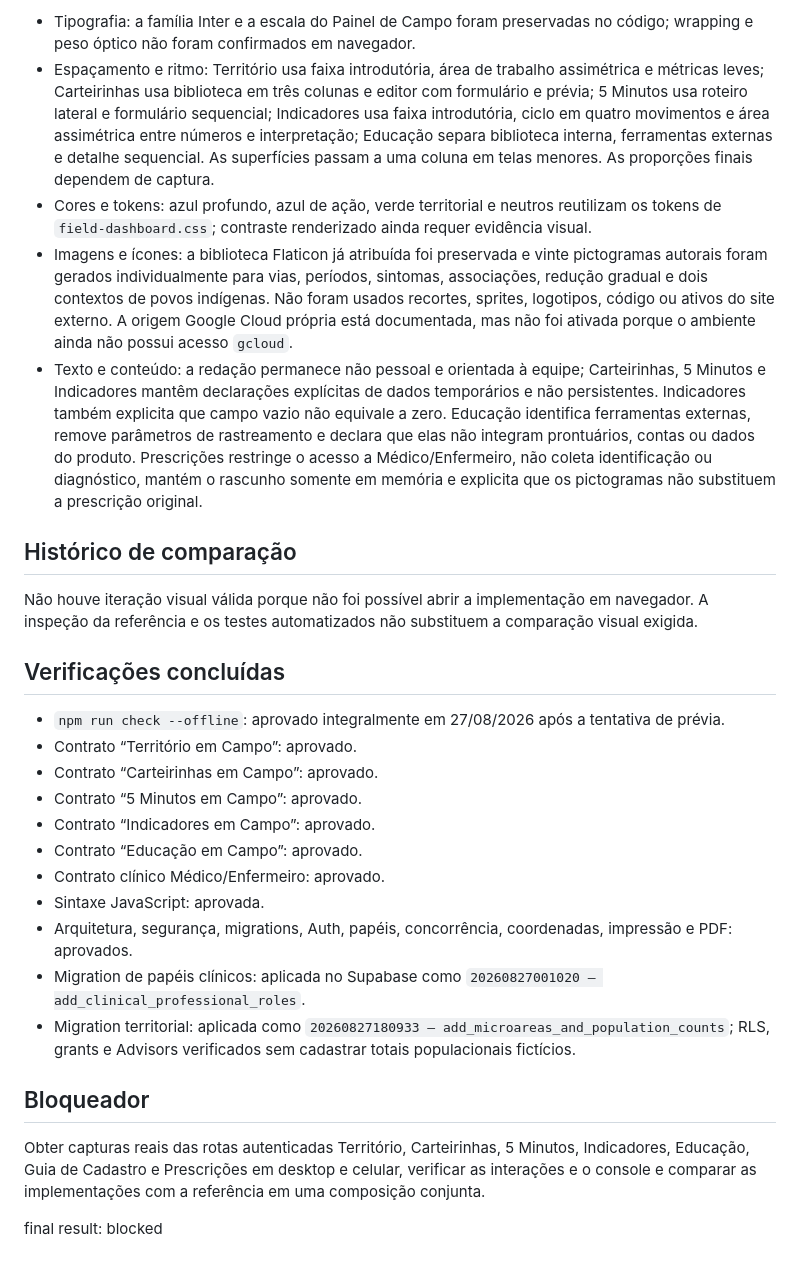
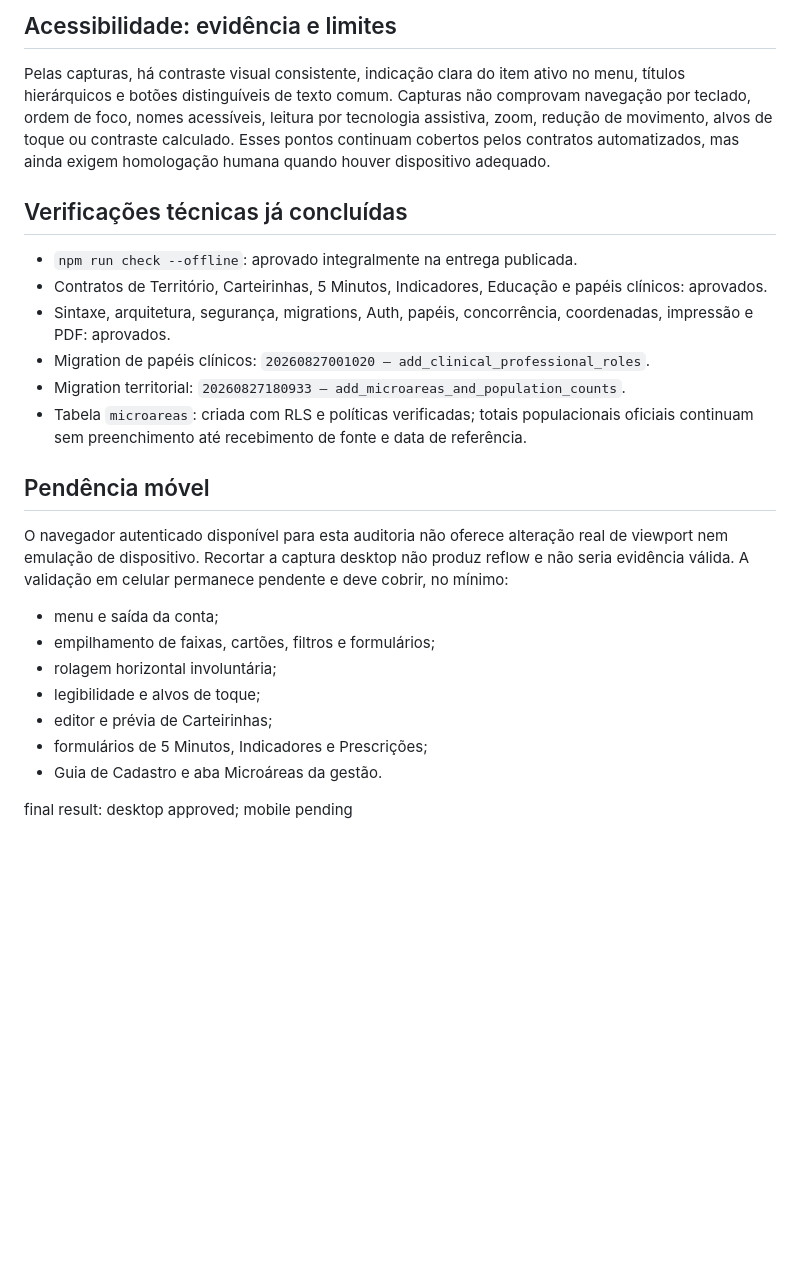
Before and after one commit to academiaarcana/territorio-vivo-carteirinhas, a Markdown page: design-qa.md, the part around one of its changes. Drawn GitHub-style; blank space fills up the shorter version.

```diff
--- a/design-qa.md
+++ b/design-qa.md
@@ -40,30 +37,27 @@ Bloqueada. Não foi possível produzir uma composição conjunta contendo a refe
 
-- Tipografia: a família Inter e a escala do Painel de Campo foram preservadas no código; wrapping e peso óptico não foram confirmados em navegador.
-- Espaçamento e ritmo: Território usa faixa introdutória, área de trabalho assimétrica e métricas leves; Carteirinhas usa biblioteca em três colunas e editor com formulário e prévia; 5 Minutos usa roteiro lateral e formulário sequencial; Indicadores usa faixa introdutória, ciclo em quatro movimentos e área assimétrica entre números e interpretação; Educação separa biblioteca interna, ferramentas externas e detalhe sequencial. As superfícies passam a uma coluna em telas menores. As proporções finais dependem de captura.
-- Cores e tokens: azul profundo, azul de ação, verde territorial e neutros reutilizam os tokens de `field-dashboard.css`; contraste renderizado ainda requer evidência visual.
-- Imagens e ícones: a biblioteca Flaticon já atribuída foi preservada e vinte pictogramas autorais foram gerados individualmente para vias, períodos, sintomas, associações, redução gradual e dois contextos de povos indígenas. Não foram usados recortes, sprites, logotipos, código ou ativos do site externo. A origem Google Cloud própria está documentada, mas não foi ativada porque o ambiente ainda não possui acesso `gcloud`.
-- Texto e conteúdo: a redação permanece não pessoal e orientada à equipe; Carteirinhas, 5 Minutos e Indicadores mantêm declarações explícitas de dados temporários e não persistentes. Indicadores também explicita que campo vazio não equivale a zero. Educação identifica ferramentas externas, remove parâmetros de rastreamento e declara que elas não integram prontuários, contas ou dados do produto. Prescrições restringe o acesso a Médico/Enfermeiro, não coleta identificação ou diagnóstico, mantém o rascunho somente em memória e explicita que os pictogramas não substituem a prescrição original.
+## Acessibilidade: evidência e limites
 
-## Histórico de comparação
+Pelas capturas, há contraste visual consistente, indicação clara do item ativo no menu, títulos hierárquicos e botões distinguíveis de texto comum. Capturas não comprovam navegação por teclado, ordem de foco, nomes acessíveis, leitura por tecnologia assistiva, zoom, redução de movimento, alvos de toque ou contraste calculado. Esses pontos continuam cobertos pelos contratos automatizados, mas ainda exigem homologação humana quando houver dispositivo adequado.
 
-Não houve iteração visual válida porque não foi possível abrir a implementação em navegador. A inspeção da referência e os testes automatizados não substituem a comparação visual exigida.
+## Verificações técnicas já concluídas
 
-## Verificações concluídas
+- `npm run check --offline`: aprovado integralmente na entrega publicada.
+- Contratos de Território, Carteirinhas, 5 Minutos, Indicadores, Educação e papéis clínicos: aprovados.
+- Sintaxe, arquitetura, segurança, migrations, Auth, papéis, concorrência, coordenadas, impressão e PDF: aprovados.
+- Migration de papéis clínicos: `20260827001020 — add_clinical_professional_roles`.
+- Migration territorial: `20260827180933 — add_microareas_and_population_counts`.
+- Tabela `microareas`: criada com RLS e políticas verificadas; totais populacionais oficiais continuam sem preenchimento até recebimento de fonte e data de referência.
 
-- `npm run check --offline`: aprovado integralmente em 27/08/2026 após a tentativa de prévia.
-- Contrato “Território em Campo”: aprovado.
-- Contrato “Carteirinhas em Campo”: aprovado.
-- Contrato “5 Minutos em Campo”: aprovado.
-- Contrato “Indicadores em Campo”: aprovado.
-- Contrato “Educação em Campo”: aprovado.
-- Contrato clínico Médico/Enfermeiro: aprovado.
-- Sintaxe JavaScript: aprovada.
-- Arquitetura, segurança, migrations, Auth, papéis, concorrência, coordenadas, impressão e PDF: aprovados.
-- Migration de papéis clínicos: aplicada no Supabase como `20260827001020 — add_clinical_professional_roles`.
-- Migration territorial: aplicada como `20260827180933 — add_microareas_and_population_counts`; RLS, grants e Advisors verificados sem cadastrar totais populacionais fictícios.
+## Pendência móvel
 
-## Bloqueador
+O navegador autenticado disponível para esta auditoria não oferece alteração real de viewport nem emulação de dispositivo. Recortar a captura desktop não produz reflow e não seria evidência válida. A validação em celular permanece pendente e deve cobrir, no mínimo:
 
-Obter capturas reais das rotas autenticadas Território, Carteirinhas, 5 Minutos, Indicadores, Educação, Guia de Cadastro e Prescrições em desktop e celular, verificar as interações e o console e comparar as implementações com a referência em uma composição conjunta.
+- menu e saída da conta;
+- empilhamento de faixas, cartões, filtros e formulários;
+- rolagem horizontal involuntária;
+- legibilidade e alvos de toque;
+- editor e prévia de Carteirinhas;
+- formulários de 5 Minutos, Indicadores e Prescrições;
+- Guia de Cadastro e aba Microáreas da gestão.
 
-final result: blocked
+final result: desktop approved; mobile pending
```
Also changed, not shown: other parts of design-qa.md (+28 -31 lines).
